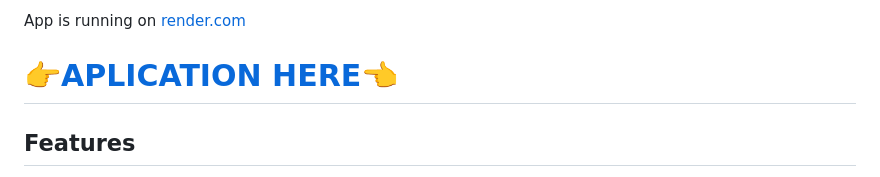
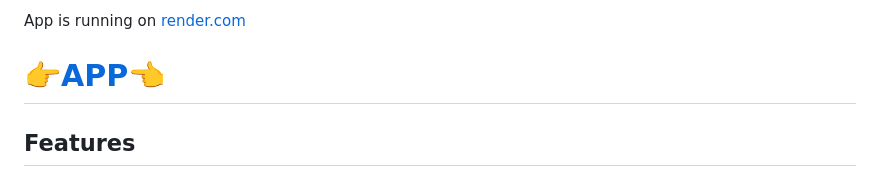
Before and after one commit to michalpuskac/Google-search-to-JSON, a Markdown page: README.md, the part around the change. Rendered like a GitHub page.

```diff
--- a/README.md
+++ b/README.md
@@ -3,7 +3,7 @@
 A simple web application built with Flask that allows users to perform a Google search via the SerpApi service, view the organic results (title, URL, snippet) in JSON format directly on the page, and download the results as a JSON file. It also features a client-side search history.
 
 App is running on [render.com](https://render.com/)
-# [👉APLICATION HERE👈](https://tojson-fydx.onrender.com/)
+# [👉APP👈](https://tojson-fydx.onrender.com/)
 
 ##  Features
 
```
